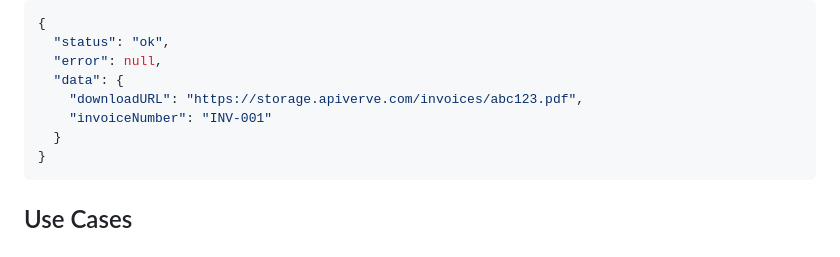
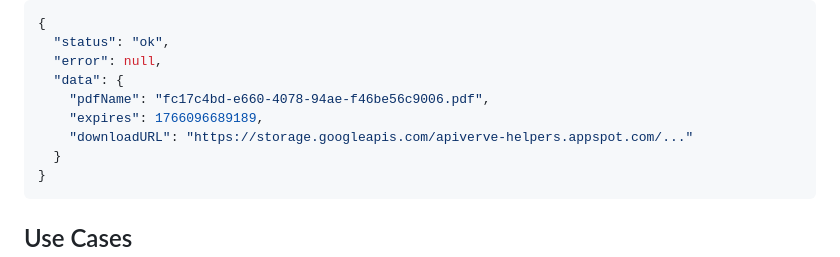
Before and after one commit to apiverve/invoice-generator-node-tutorial, a Markdown page: README.md, the part around the change. GitHub-like rendering.

Commit message:
Initial commit

````diff
--- a/README.md
+++ b/README.md
@@ -145,8 +145,9 @@ const response = await fetch(API_URL, {
   "status": "ok",
   "error": null,
   "data": {
-    "downloadURL": "https://storage.apiverve.com/invoices/abc123.pdf",
-    "invoiceNumber": "INV-001"
+    "pdfName": "fc17c4bd-e660-4078-94ae-f46be56c9006.pdf",
+    "expires": 1766096689189,
+    "downloadURL": "https://storage.googleapis.com/apiverve-helpers.appspot.com/..."
   }
 }
 ```
````
